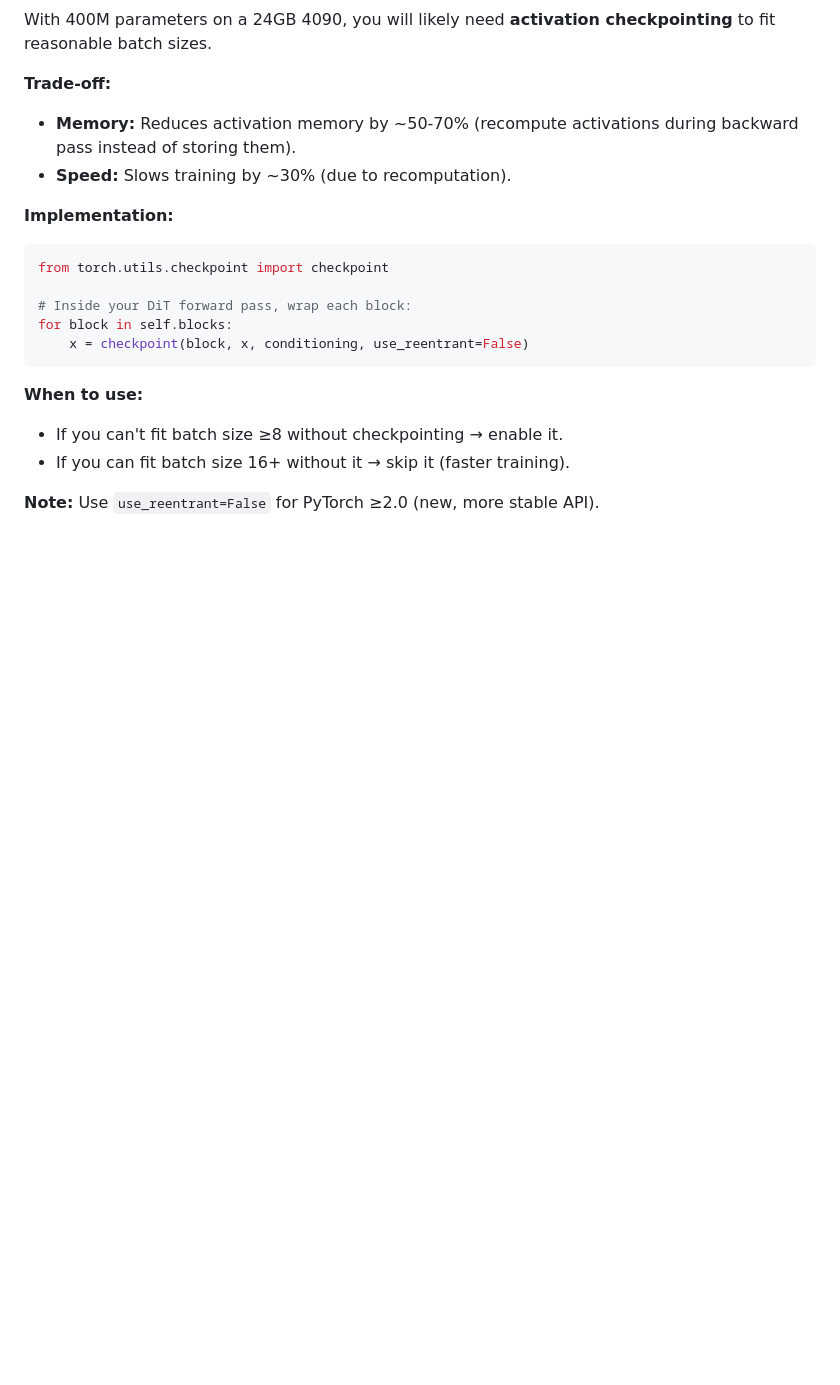
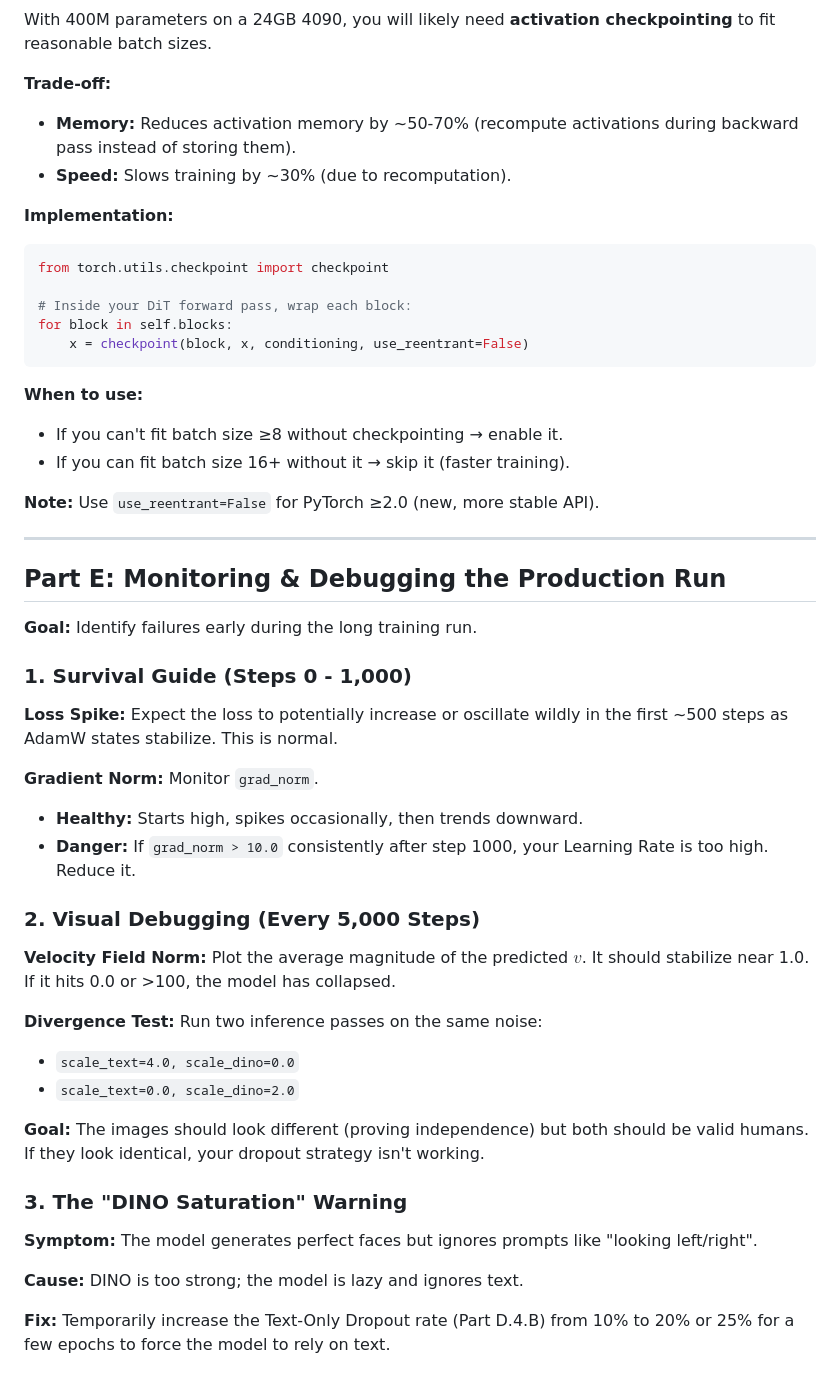
Before and after one commit to timlawrenz/prx-tg, a Markdown page: the-plan.md, the part around the change. GitHub-like rendering; blank space fills up the shorter version.

Commit message:
Add monitoring & debugging guide for production training runs
New Part E covers:
- Survival guide for first 1000 steps (loss spikes, gradient norms)
- Visual debugging strategies (velocity field, divergence tests)
- DINO saturation warning and mitigation

Helps identify failures early during long training runs.

```diff
--- a/the-plan.md
+++ b/the-plan.md
@@ -362,3 +362,35 @@ for block in self.blocks:
 * If you can fit batch size 16+ without it → skip it (faster training).
 
 **Note:** Use `use_reentrant=False` for PyTorch ≥2.0 (new, more stable API).
+
+---
+
+## **Part E: Monitoring & Debugging the Production Run**
+
+**Goal:** Identify failures early during the long training run.
+
+### **1. Survival Guide (Steps 0 - 1,000)**
+
+**Loss Spike:** Expect the loss to potentially increase or oscillate wildly in the first ~500 steps as AdamW states stabilize. This is normal.
+
+**Gradient Norm:** Monitor `grad_norm`.
+* **Healthy:** Starts high, spikes occasionally, then trends downward.
+* **Danger:** If `grad_norm > 10.0` consistently after step 1000, your Learning Rate is too high. Reduce it.
+
+### **2. Visual Debugging (Every 5,000 Steps)**
+
+**Velocity Field Norm:** Plot the average magnitude of the predicted $v$. It should stabilize near 1.0. If it hits 0.0 or >100, the model has collapsed.
+
+**Divergence Test:** Run two inference passes on the same noise:
+* `scale_text=4.0, scale_dino=0.0`
+* `scale_text=0.0, scale_dino=2.0`
+
+**Goal:** The images should look different (proving independence) but both should be valid humans. If they look identical, your dropout strategy isn't working.
+
+### **3. The "DINO Saturation" Warning**
+
+**Symptom:** The model generates perfect faces but ignores prompts like "looking left/right".
+
+**Cause:** DINO is too strong; the model is lazy and ignores text.
+
+**Fix:** Temporarily increase the Text-Only Dropout rate (Part D.4.B) from 10% to 20% or 25% for a few epochs to force the model to rely on text.
```
